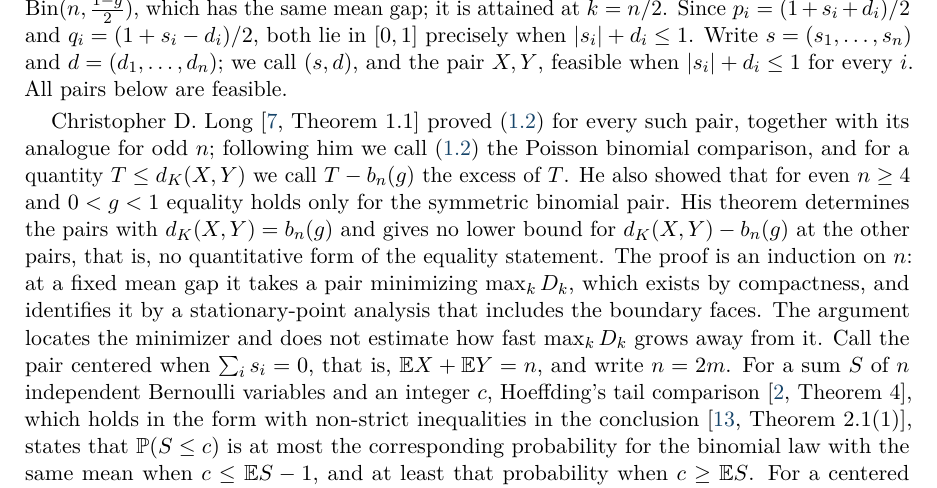
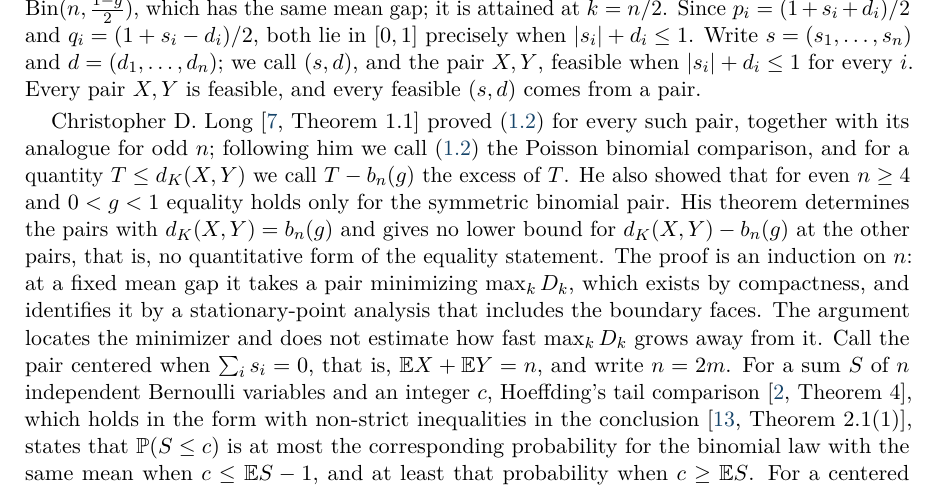
Before and after one commit to yspennstate/poisson-binomial-centered-separation, a LaTeX paper (main.tex): part of page 2 of 12, cut so that both start at the same text. Compiled offline with pdfLaTeX.

Commit message:
Reword the feasibility convention
Co-Authored-By: Claude Opus 5.5 <noreply@anthropic.com>

```diff
--- a/main.tex
+++ b/main.tex
@@ -73,7 +73,7 @@ In a question on MathOverflow~\cite{Kontorovich}, Aryeh Kontorovich conjectured
 \begin{equation}\label{eq:conj}
 d_K(X,Y)\ge b_n(g)\qquad\text{for every even } n.
 \end{equation}
-The right side is the Kolmogorov distance of the symmetric binomial pair $\Bin(n,\frac{1+g}2)$, $\Bin(n,\frac{1-g}2)$, which has the same mean gap; it is attained at $k=n/2$. Since $p_i=(1+s_i+d_i)/2$ and $q_i=(1+s_i-d_i)/2$, both lie in $[0,1]$ precisely when $|s_i|+d_i\le1$. Write $s=(s_1,\dots,s_n)$ and $d=(d_1,\dots,d_n)$; we call $(s,d)$, and the pair $X,Y$, feasible when $|s_i|+d_i\le1$ for every $i$. All pairs below are feasible.
+The right side is the Kolmogorov distance of the symmetric binomial pair $\Bin(n,\frac{1+g}2)$, $\Bin(n,\frac{1-g}2)$, which has the same mean gap; it is attained at $k=n/2$. Since $p_i=(1+s_i+d_i)/2$ and $q_i=(1+s_i-d_i)/2$, both lie in $[0,1]$ precisely when $|s_i|+d_i\le1$. Write $s=(s_1,\dots,s_n)$ and $d=(d_1,\dots,d_n)$; we call $(s,d)$, and the pair $X,Y$, feasible when $|s_i|+d_i\le1$ for every $i$. Every pair $X,Y$ is feasible, and every feasible $(s,d)$ comes from a pair.
 
 Christopher D. Long~\cite[Theorem~1.1]{Long} proved~\eqref{eq:conj} for every such pair, together
 with its analogue for odd $n$; following him we call~\eqref{eq:conj} the Poisson binomial comparison, and for a quantity $T\le d_K(X,Y)$ we call $T-b_n(g)$ the excess of $T$. He also showed that for even $n\ge4$ and $0<g<1$ equality holds only for
```
Also changed, not shown: main.pdf.
